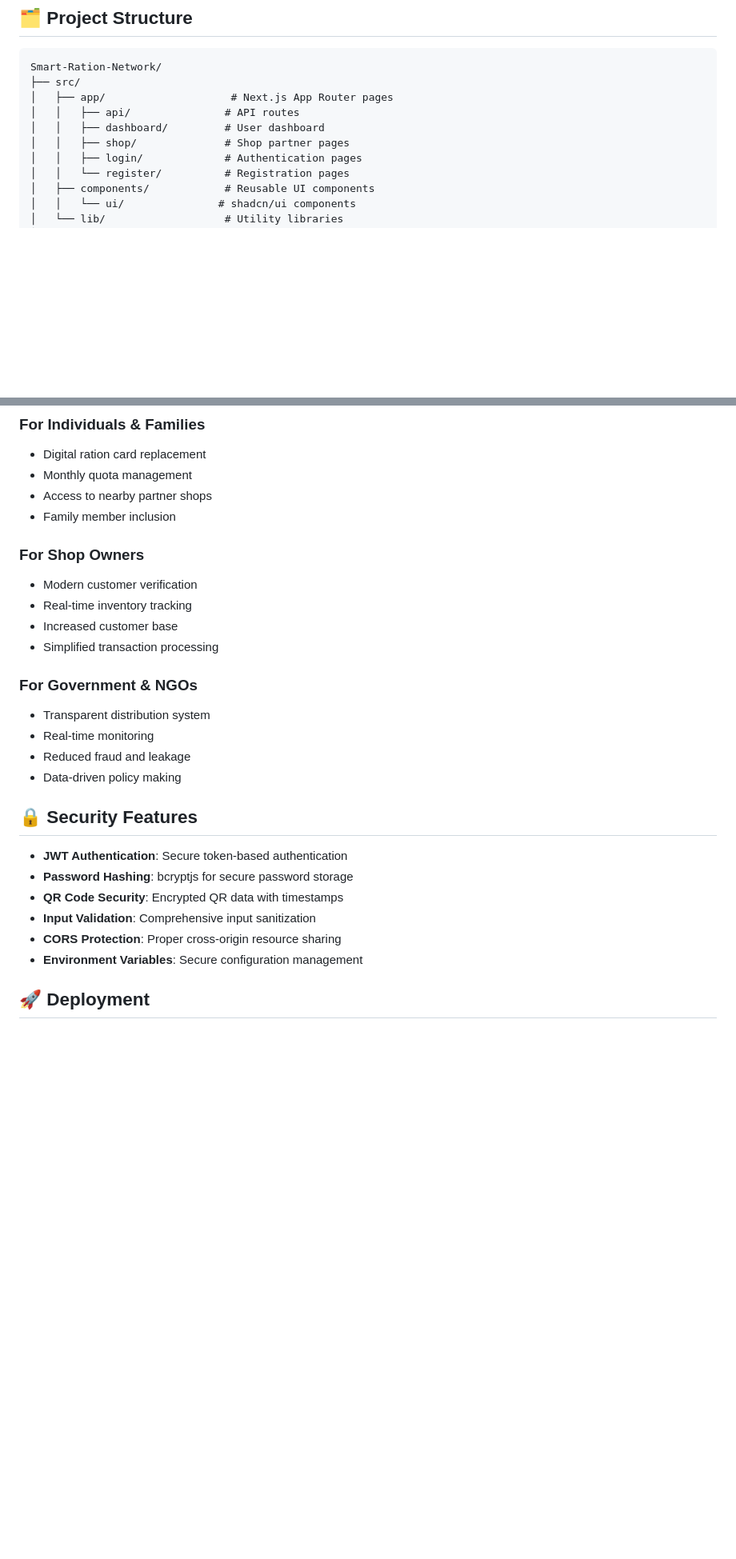
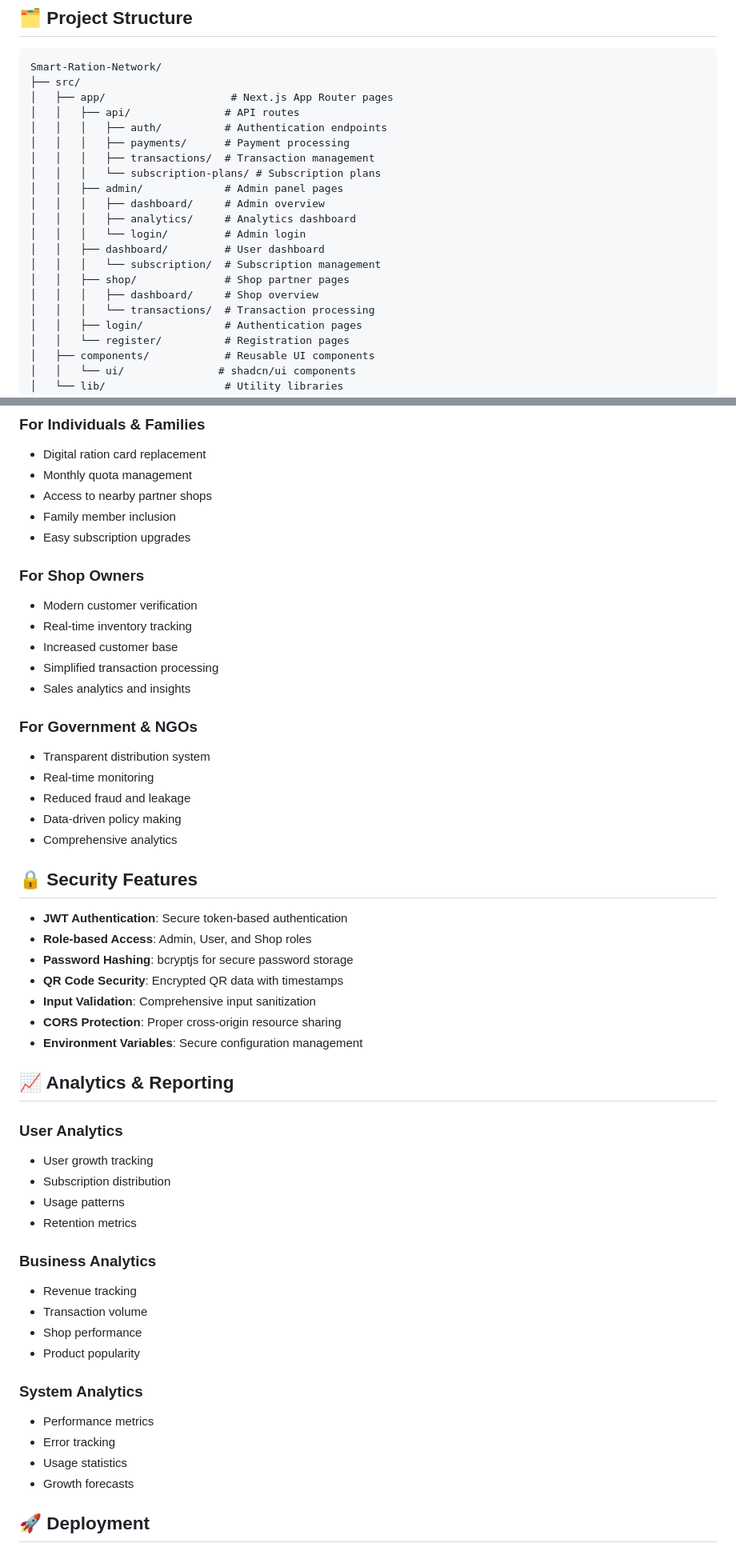
Before and after one commit to jitenkr2030/Smart-Ration-Network, a Markdown page: README.md, 2 parts joined by grey strips. Shown at 80% size. Drawn GitHub-style; blank space fills up the shorter version.

```diff
--- a/README.md
+++ b/README.md
@@ -143,8 +150,19 @@ Smart-Ration-Network/
 ├── src/
 │   ├── app/                    # Next.js App Router pages
 │   │   ├── api/               # API routes
+│   │   │   ├── auth/          # Authentication endpoints
+│   │   │   ├── payments/      # Payment processing
+│   │   │   ├── transactions/  # Transaction management
+│   │   │   └── subscription-plans/ # Subscription plans
+│   │   ├── admin/             # Admin panel pages
+│   │   │   ├── dashboard/     # Admin overview
+│   │   │   ├── analytics/     # Analytics dashboard
+│   │   │   └── login/         # Admin login
 │   │   ├── dashboard/         # User dashboard
+│   │   │   └── subscription/  # Subscription management
 │   │   ├── shop/              # Shop partner pages
+│   │   │   ├── dashboard/     # Shop overview
+│   │   │   └── transactions/  # Transaction processing
 │   │   ├── login/             # Authentication pages
 │   │   └── register/          # Registration pages
 │   ├── components/            # Reusable UI components
@@ -223,27 +254,51 @@ bun run lint         # Run ESLint
 - Monthly quota management
 - Access to nearby partner shops
 - Family member inclusion
+- Easy subscription upgrades
 
 ### For Shop Owners
 - Modern customer verification
 - Real-time inventory tracking
 - Increased customer base
 - Simplified transaction processing
+- Sales analytics and insights
 
 ### For Government & NGOs
 - Transparent distribution system
 - Real-time monitoring
 - Reduced fraud and leakage
 - Data-driven policy making
+- Comprehensive analytics
 
 ## 🔒 Security Features
 
 - **JWT Authentication**: Secure token-based authentication
+- **Role-based Access**: Admin, User, and Shop roles
 - **Password Hashing**: bcryptjs for secure password storage
 - **QR Code Security**: Encrypted QR data with timestamps
 - **Input Validation**: Comprehensive input sanitization
 - **CORS Protection**: Proper cross-origin resource sharing
 - **Environment Variables**: Secure configuration management
+
+## 📈 Analytics & Reporting
+
+### User Analytics
+- User growth tracking
+- Subscription distribution
+- Usage patterns
+- Retention metrics
+
+### Business Analytics
+- Revenue tracking
+- Transaction volume
+- Shop performance
+- Product popularity
+
+### System Analytics
+- Performance metrics
+- Error tracking
+- Usage statistics
+- Growth forecasts
 
 ## 🚀 Deployment
 
```
Also changed, not shown: other parts of README.md (+36 -9 lines).
